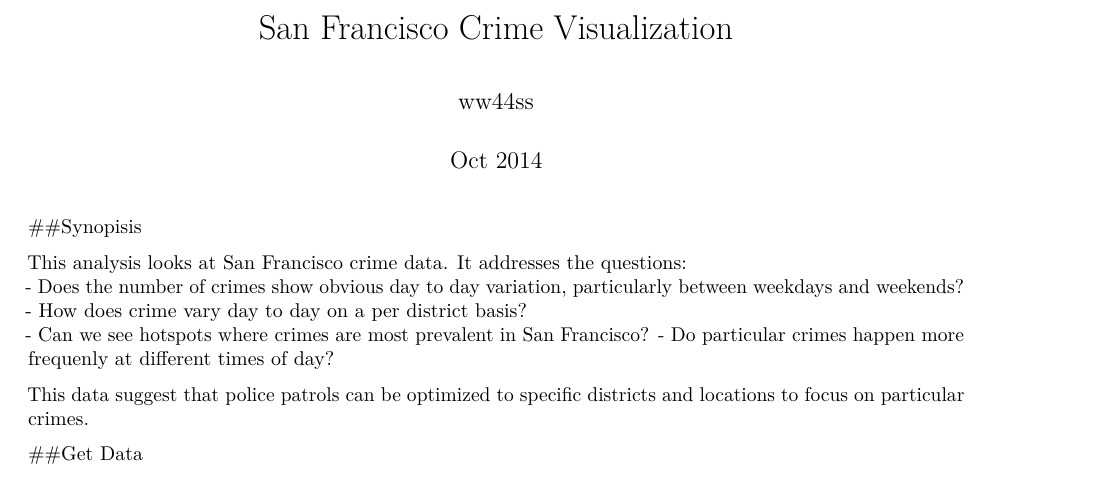
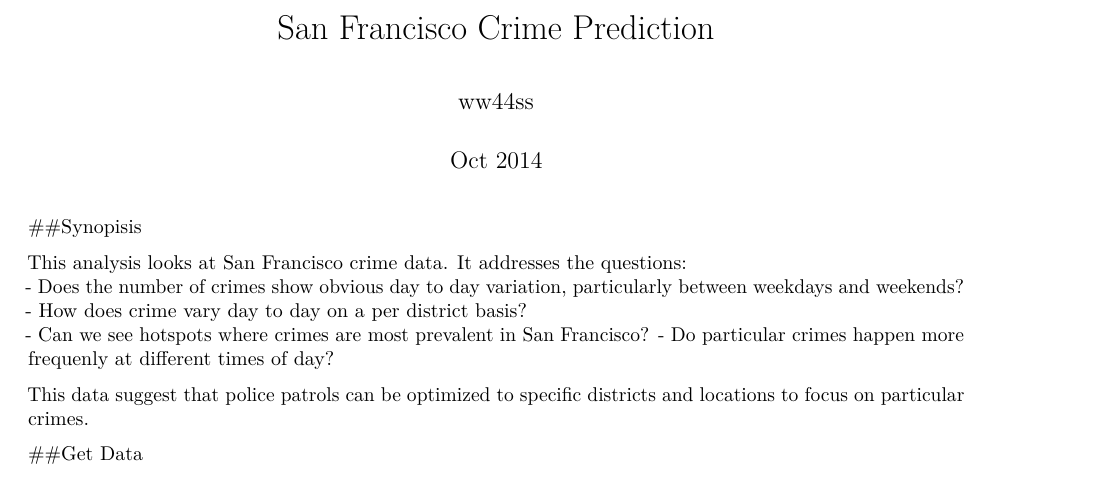
Before and after one commit to ww44ss/Crime_Visualization_Challenge, an R Markdown document (Crime_Vizualization_Challenge.Rmd): part of page 1 of 4, cut so that both start at the same text. Rendered offline with R 4.5, knitr and Pandoc, then LaTeX, with nearby package versions; some code elsewhere in the file could not run offline.

Commit message:
updates to comments

```diff
--- a/Crime_Vizualization_Challenge.Rmd
+++ b/Crime_Vizualization_Challenge.Rmd
@@ -1,5 +1,5 @@
 ---
-title: "San Francisco Crime Visualization"
+title: "San Francisco Crime Prediction"
 author: "ww44ss"
 date: "Oct  2014"
 output: pdf_document
```
